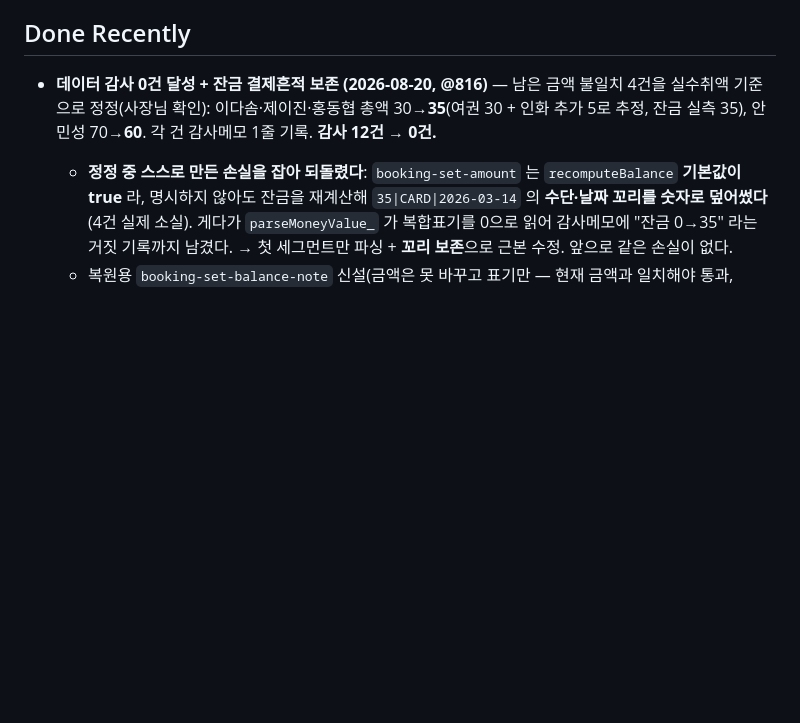
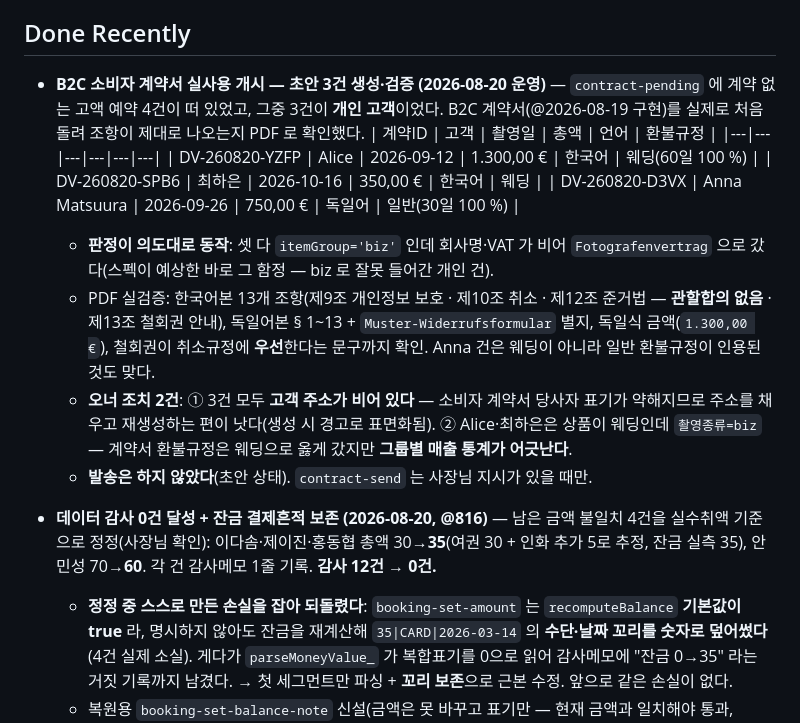
Before and after one commit to studiomeande-bit/booking, a Markdown page: docs/update-roadmap.md, the part around the change. Drawn GitHub-style; blank space fills up the shorter version.

Commit message:
운영기록: B2C 계약서 실사용 개시 — 초안 3건 생성·PDF 검증 (2026-08-20)
contract-pending 에 계약 없는 고액 예약 4건이 있었고 3건이 개인 고객이었다.
어제 구현한 B2C Fotografenvertrag 을 처음 실제로 돌려 조항을 PDF 로 확인했다.

Alice(9/12 · 1.300 € · 한국어) / 최하은(10/16 · 350 € · 한국어) /
Anna Matsuura(9/26 · 750 € · 독일어). 셋 다 itemGroup='biz' 인데 회사명·VAT 가
비어 Fotografenvertrag 으로 판정 — 스펙이 예상한 함정이 실제로 있었고 의도대로 걸렀다.

PDF 실검증: 한국어본 13개 조항(제9조 개인정보 보호·제10조 취소·제12조 준거법에
관할합의 없음·제13조 철회권 안내), 독일어본 § 1~13 + Muster-Widerrufsformular 별지,
독일식 금액 표기, 철회권이 취소규정에 우선한다는 문구. Anna 는 웨딩이 아니라
일반 환불규정(30일)이 인용된 것까지 맞다.

발송은 하지 않았다(초안). 오너 조치: 고객 주소 3건 공란 / Alice·최하은 촬영종류 biz→wed.

```diff
--- a/docs/update-roadmap.md
+++ b/docs/update-roadmap.md
@@ -61,6 +61,26 @@ Updated: 2026-08-19 Europe/Berlin
 13. ~~Optional finance expansion~~ — **폐기 (2026-08-02 검수)**: Lexware 전면 은퇴(7/16)로 전제 소멸. SumUp 15분 동기화·Deutsche Bank CSV 임포트 모두 구축 완료, 로컬 장부가 정본. 잔여는 Lexware측 API키 폐기(오너 1줄 액션)뿐.
 
 ## Done Recently
+
+- **B2C 소비자 계약서 실사용 개시 — 초안 3건 생성·검증 (2026-08-20 운영)** —
+  `contract-pending` 에 계약 없는 고액 예약 4건이 떠 있었고, 그중 3건이 **개인 고객**이었다.
+  B2C 계약서(@2026-08-19 구현)를 실제로 처음 돌려 조항이 제대로 나오는지 PDF 로 확인했다.
+  | 계약ID | 고객 | 촬영일 | 총액 | 언어 | 환불규정 |
+  |---|---|---|---|---|---|
+  | DV-260820-YZFP | Alice | 2026-09-12 | 1.300,00 € | 한국어 | 웨딩(60일 100 %) |
+  | DV-260820-SPB6 | 최하은 | 2026-10-16 | 350,00 € | 한국어 | 웨딩 |
+  | DV-260820-D3VX | Anna Matsuura | 2026-09-26 | 750,00 € | 독일어 | 일반(30일 100 %) |
+  - **판정이 의도대로 동작**: 셋 다 `itemGroup='biz'` 인데 회사명·VAT 가 비어 `Fotografenvertrag`
+    으로 갔다(스펙이 예상한 바로 그 함정 — biz 로 잘못 들어간 개인 건).
+  - PDF 실검증: 한국어본 13개 조항(제9조 개인정보 보호 · 제10조 취소 · 제12조 준거법 —
+    **관할합의 없음** · 제13조 철회권 안내), 독일어본 § 1~13 + `Muster-Widerrufsformular` 별지,
+    독일식 금액(`1.300,00 €`), 철회권이 취소규정에 **우선**한다는 문구까지 확인.
+    Anna 건은 웨딩이 아니라 일반 환불규정이 인용된 것도 맞다.
+  - **오너 조치 2건**: ① 3건 모두 **고객 주소가 비어 있다** — 소비자 계약서 당사자 표기가 약해지므로
+    주소를 채우고 재생성하는 편이 낫다(생성 시 경고로 표면화됨). ② Alice·최하은은 상품이 웨딩인데
+    `촬영종류=biz` — 계약서 환불규정은 웨딩으로 옳게 갔지만 **그룹별 매출 통계가 어긋난다**.
+  - **발송은 하지 않았다**(초안 상태). `contract-send` 는 사장님 지시가 있을 때만.
+
 
 - **데이터 감사 0건 달성 + 잔금 결제흔적 보존 (2026-08-20, @816)** — 남은 금액 불일치 4건을
   실수취액 기준으로 정정(사장님 확인): 이다솜·제이진·홍동협 총액 30→**35**(여권 30 + 인화 추가 5로
```
